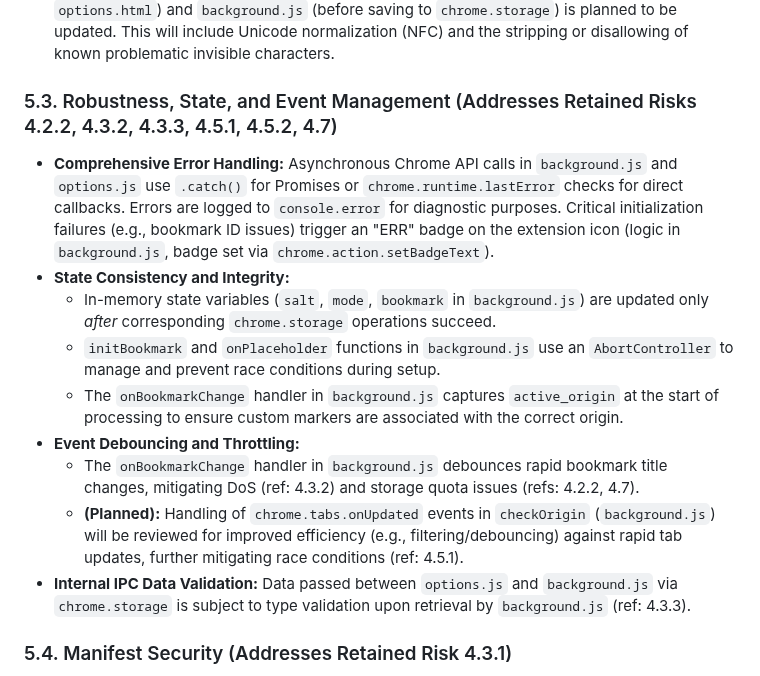
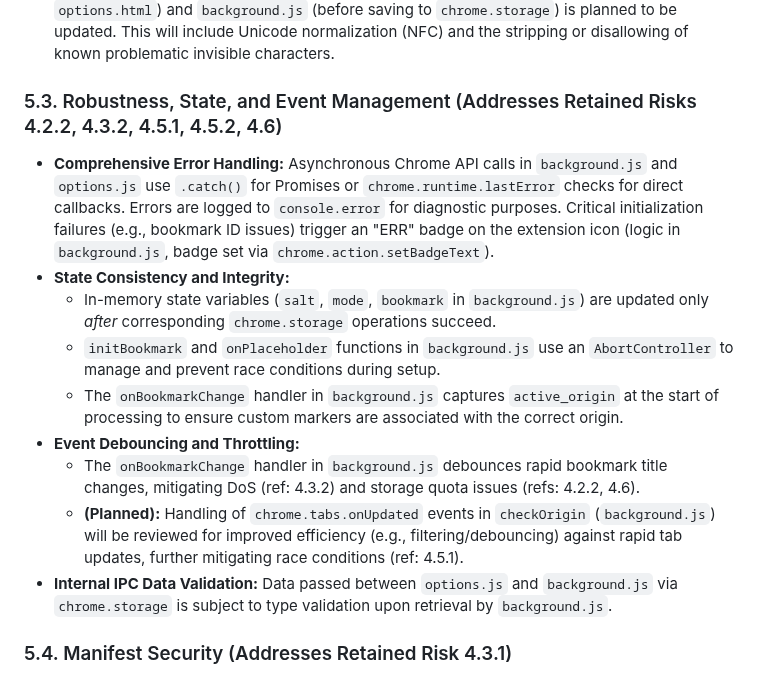
Before and after one commit to NDevTK/OriginMarker, a Markdown page: security.md, the part around one of its changes. Drawn GitHub-style.

```diff
--- a/security.md
+++ b/security.md
@@ -192,7 +179,7 @@ This section outlines existing and planned code-level mitigations in the extensi
 - **Emoji Alphabet Curation:** The `emoji` list in `static.js` (used by `base2base`) has been curated. This aims to improve visual distinctiveness between markers and remove symbols that might be easily misinterpreted as security icons, which helps mitigate perceptual collisions (ref: 4.4.2).
 - **Custom Marker Sanitization (Planned):** To address the risk of invisible character injection in custom markers (ref: 4.4.1), input validation logic in `options.js` (handling input from `options.html`) and `background.js` (before saving to `chrome.storage`) is planned to be updated. This will include Unicode normalization (NFC) and the stripping or disallowing of known problematic invisible characters.
 
-### 5.3. Robustness, State, and Event Management (Addresses Retained Risks 4.2.2, 4.3.2, 4.3.3, 4.5.1, 4.5.2, 4.7)
+### 5.3. Robustness, State, and Event Management (Addresses Retained Risks 4.2.2, 4.3.2, 4.5.1, 4.5.2, 4.6)
 
 - **Comprehensive Error Handling:** Asynchronous Chrome API calls in `background.js` and `options.js` use `.catch()` for Promises or `chrome.runtime.lastError` checks for direct callbacks. Errors are logged to `console.error` for diagnostic purposes. Critical initialization failures (e.g., bookmark ID issues) trigger an "ERR" badge on the extension icon (logic in `background.js`, badge set via `chrome.action.setBadgeText`).
 - **State Consistency and Integrity:**
@@ -200,9 +187,9 @@ This section outlines existing and planned code-level mitigations in the extensi
   - `initBookmark` and `onPlaceholder` functions in `background.js` use an `AbortController` to manage and prevent race conditions during setup.
   - The `onBookmarkChange` handler in `background.js` captures `active_origin` at the start of processing to ensure custom markers are associated with the correct origin.
 - **Event Debouncing and Throttling:**
-  - The `onBookmarkChange` handler in `background.js` debounces rapid bookmark title changes, mitigating DoS (ref: 4.3.2) and storage quota issues (refs: 4.2.2, 4.7).
+  - The `onBookmarkChange` handler in `background.js` debounces rapid bookmark title changes, mitigating DoS (ref: 4.3.2) and storage quota issues (refs: 4.2.2, 4.6).
   - **(Planned):** Handling of `chrome.tabs.onUpdated` events in `checkOrigin` (`background.js`) will be reviewed for improved efficiency (e.g., filtering/debouncing) against rapid tab updates, further mitigating race conditions (ref: 4.5.1).
-- **Internal IPC Data Validation:** Data passed between `options.js` and `background.js` via `chrome.storage` is subject to type validation upon retrieval by `background.js` (ref: 4.3.3).
+- **Internal IPC Data Validation:** Data passed between `options.js` and `background.js` via `chrome.storage` is subject to type validation upon retrieval by `background.js`.
 
 ### 5.4. Manifest Security (Addresses Retained Risk 4.3.1)
 
```
Also changed, not shown: other parts of security.md (+6 -19 lines).
